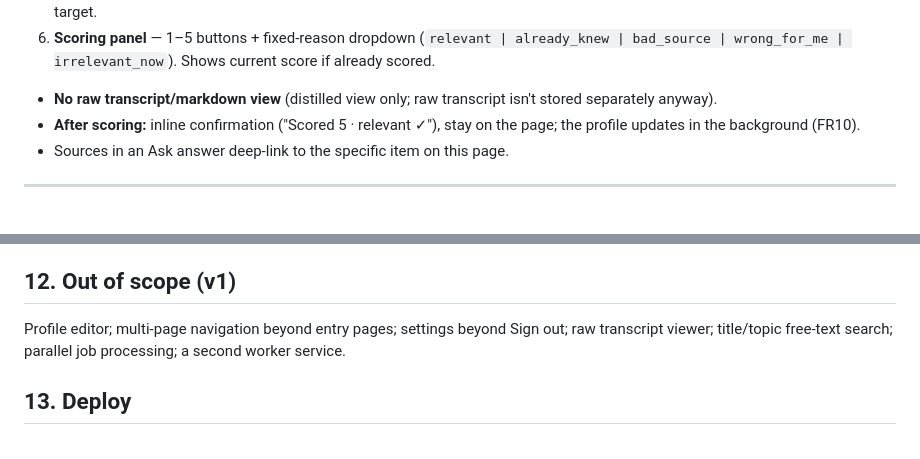
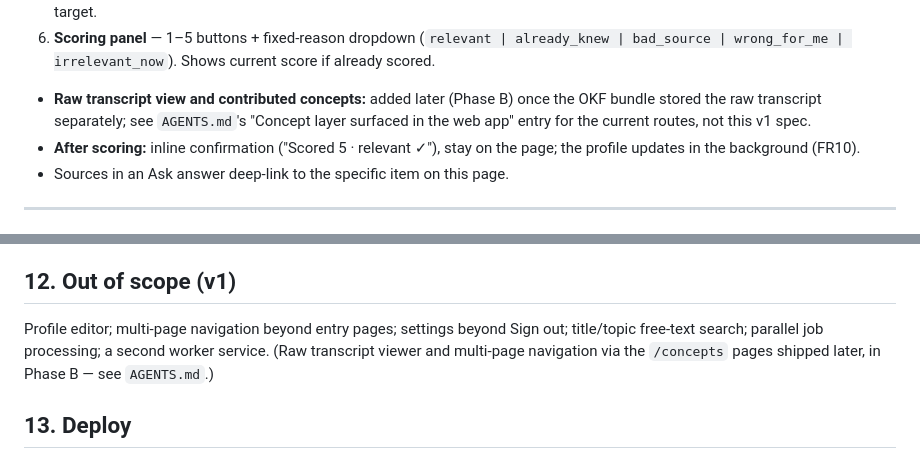
Before and after one commit to s13r-io/distil, a Markdown page: docs/WEB_UI_SPEC.md, 2 parts joined by grey strips. GitHub-like rendering.

Commit message:
no-mistakes(document): Fix stale web UI spec claims contradicted by concept-layer surfacing

```diff
--- a/docs/WEB_UI_SPEC.md
+++ b/docs/WEB_UI_SPEC.md
@@ -137,8 +137,9 @@ Parsed, structured view (not raw markdown). Rendered from real `KBEntry` fields.
    (`relevant | already_knew | bad_source | wrong_for_me | irrelevant_now`). Shows current
    score if already scored.
 
-- **No raw transcript/markdown view** (distilled view only; raw transcript isn't stored
-  separately anyway).
+- **Raw transcript view and contributed concepts:** added later (Phase B) once the OKF bundle
+  stored the raw transcript separately; see `AGENTS.md`'s "Concept layer surfaced in the web
+  app" entry for the current routes, not this v1 spec.
 - **After scoring:** inline confirmation ("Scored 5 · relevant ✓"), stay on the page; the
   profile updates in the background (FR10).
 - Sources in an Ask answer deep-link to the specific item on this page.
@@ -211,9 +212,10 @@ cookie login flow. New routes (`/ingest`, `/jobs`, `/entries/{id}`) sit behind t
 
 ## 12. Out of scope (v1)
 
-Profile editor; multi-page navigation beyond entry pages; settings beyond Sign out; raw
-transcript viewer; title/topic free-text search; parallel job processing; a second worker
-service.
+Profile editor; multi-page navigation beyond entry pages; settings beyond Sign out;
+title/topic free-text search; parallel job processing; a second worker service. (Raw
+transcript viewer and multi-page navigation via the `/concepts` pages shipped later, in
+Phase B — see `AGENTS.md`.)
 
 ## 13. Deploy
 
```
